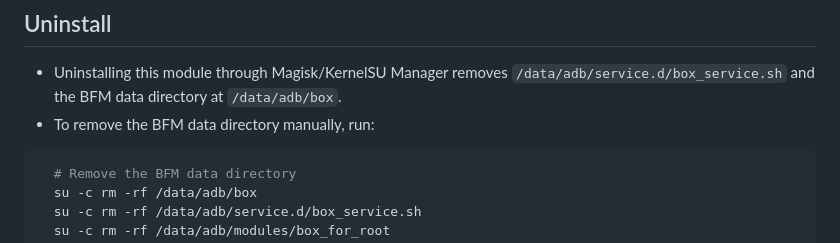
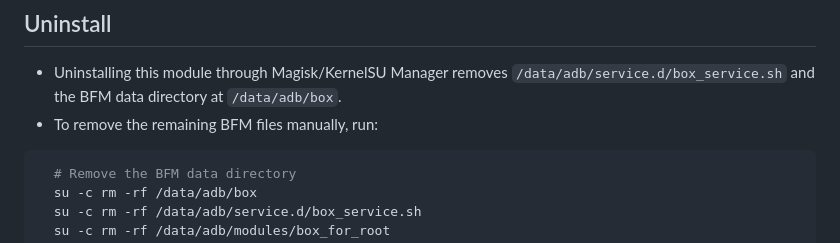
Before and after one commit to taamarin/box_for_magisk, a Markdown page: docs/index_en.md, the part around the change. Rendered like a GitHub page.

````diff
--- a/docs/index_en.md
+++ b/docs/index_en.md
@@ -159,7 +159,7 @@ Run the following commands to view additional usage instructions:
 
 ## Uninstall
 - Uninstalling this module through Magisk/KernelSU Manager removes `/data/adb/service.d/box_service.sh` and the BFM data directory at `/data/adb/box`.
-- To remove the BFM data directory manually, run:
+- To remove the remaining BFM files manually, run:
 
 ```shell
   # Remove the BFM data directory
````
Also changed, not shown: docs/index_ru.md (+1 -1 lines), docs/index_zh.md (+1 -1 lines).
